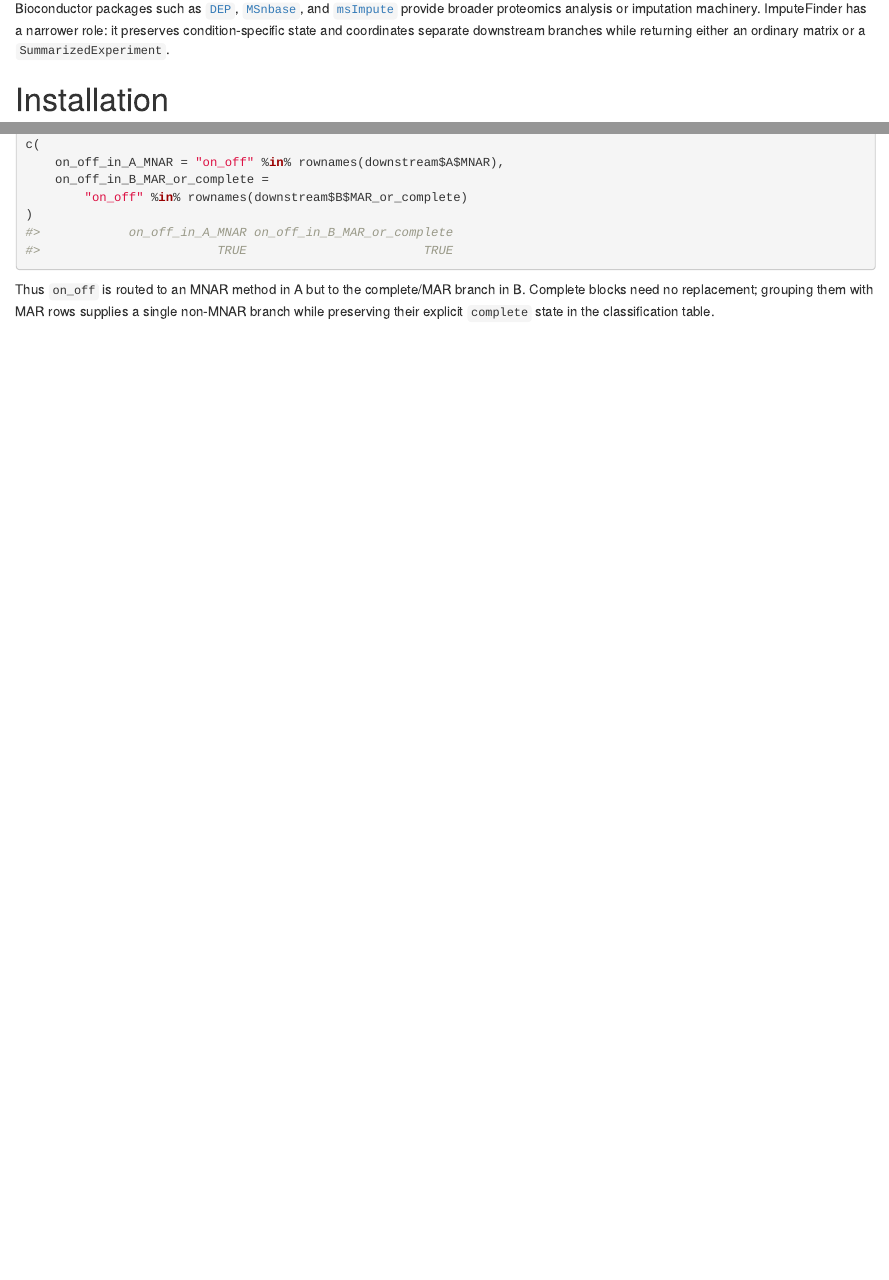
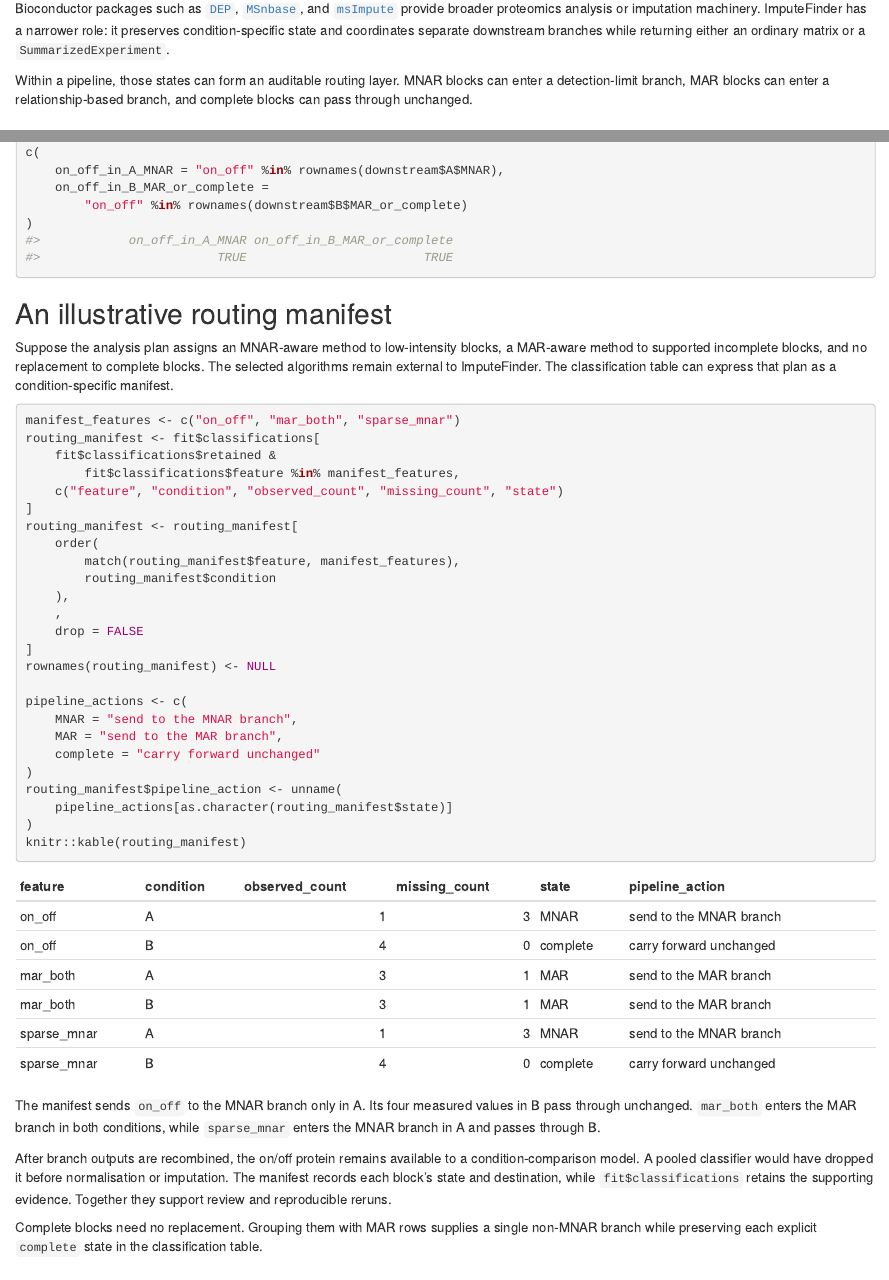
Before and after one commit to eturkes/imputefinder, an R Markdown document (vignettes/imputefinder.Rmd): the page in a window 1100 px wide, from 460 px down, and a second part further down, joined at a grey line. Rendered offline with R 4.5, knitr and Pandoc, with nearby package versions; drawn as R Markdown's standard HTML page in place of the format the file asks for; some code elsewhere in the file could not run offline.

Commit message:
Clarify pipeline value → add a condition-aware routing manifest
Map retained feature-condition states to explicit downstream actions.

Show how condition-aware branching preserves an on/off protein for later comparison.

````diff
--- a/vignettes/imputefinder.Rmd
+++ b/vignettes/imputefinder.Rmd
@@ -66,6 +66,10 @@ proteomics analysis or imputation machinery. ImputeFinder has a narrower role:
 it preserves condition-specific state and coordinates separate downstream
 branches while returning either an ordinary matrix or a
 `SummarizedExperiment`.
+
+Within a pipeline, those states can form an auditable routing layer. MNAR blocks
+can enter a detection-limit branch, MAR blocks can enter a relationship-based
+branch, and complete blocks can pass through unchanged.
 
 # Installation
 
@@ -412,9 +416,68 @@ c(
 )
 ```
 
-Thus `on_off` is routed to an MNAR method in A but to the complete/MAR branch in
-B. Complete blocks need no replacement; grouping them with MAR rows supplies a
-single non-MNAR branch while preserving their explicit `complete` state in the
+## An illustrative routing manifest
+
+Suppose the analysis plan assigns an MNAR-aware method to low-intensity blocks,
+a MAR-aware method to supported incomplete blocks, and no replacement to
+complete blocks. The selected algorithms remain external to ImputeFinder. The
+classification table can express that plan as a condition-specific manifest.
+
+```{r routing-manifest}
+manifest_features <- c("on_off", "mar_both", "sparse_mnar")
+routing_manifest <- fit$classifications[
+    fit$classifications$retained &
+        fit$classifications$feature %in% manifest_features,
+    c("feature", "condition", "observed_count", "missing_count", "state")
+]
+routing_manifest <- routing_manifest[
+    order(
+        match(routing_manifest$feature, manifest_features),
+        routing_manifest$condition
+    ),
+    ,
+    drop = FALSE
+]
+rownames(routing_manifest) <- NULL
+
+pipeline_actions <- c(
+    MNAR = "send to the MNAR branch",
+    MAR = "send to the MAR branch",
+    complete = "carry forward unchanged"
+)
+routing_manifest$pipeline_action <- unname(
+    pipeline_actions[as.character(routing_manifest$state)]
+)
+knitr::kable(routing_manifest)
+```
+
+```{r routing-manifest-check, include=FALSE}
+on_off_route <- routing_manifest[
+    routing_manifest$feature == "on_off",
+    ,
+    drop = FALSE
+]
+stopifnot(
+    identical(as.character(on_off_route$state), c("MNAR", "complete")),
+    identical(
+        on_off_route$pipeline_action,
+        c("send to the MNAR branch", "carry forward unchanged")
+    )
+)
+```
+
+The manifest sends `on_off` to the MNAR branch only in A. Its four measured
+values in B pass through unchanged. `mar_both` enters the MAR branch in both
+conditions, while `sparse_mnar` enters the MNAR branch in A and passes through B.
+
+After branch outputs are recombined, the on/off protein remains available to a
+condition-comparison model. A pooled classifier would have dropped it before
+normalisation or imputation. The manifest records each block's state and
+destination, while `fit$classifications` retains the supporting evidence.
+Together they support review and reproducible reruns.
+
+Complete blocks need no replacement. Grouping them with MAR rows supplies a
+single non-MNAR branch while preserving each explicit `complete` state in the
 classification table.
 
 # `SummarizedExperiment` input
````
